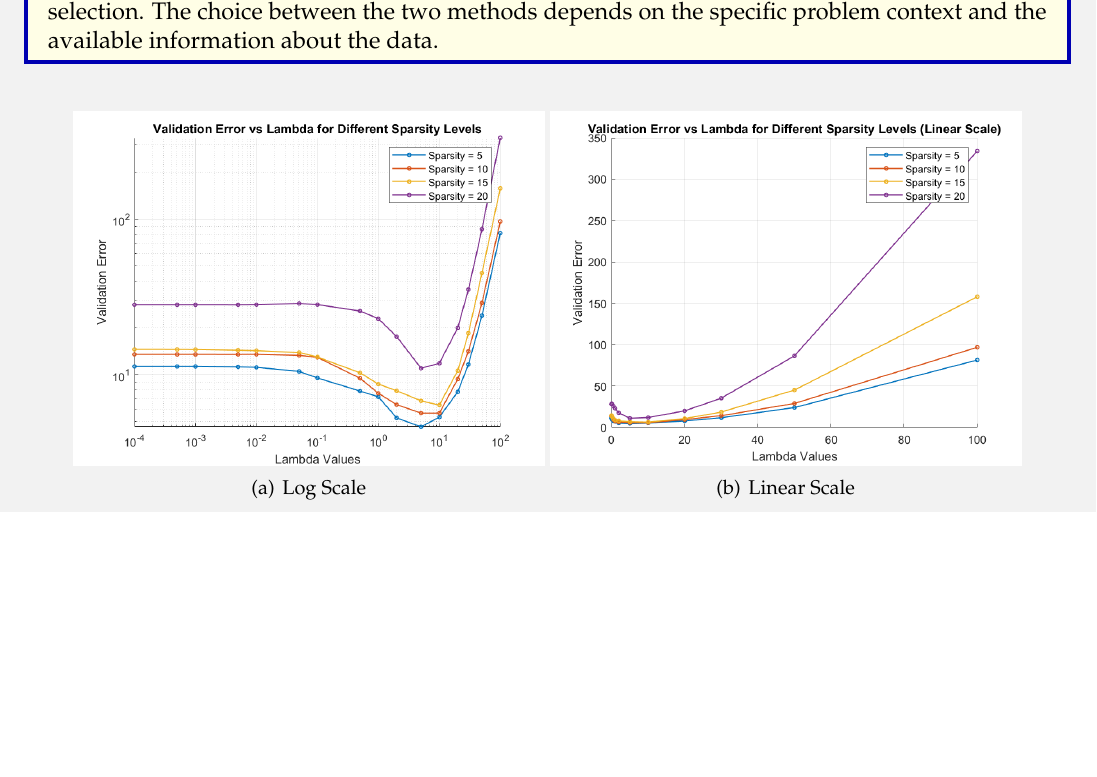
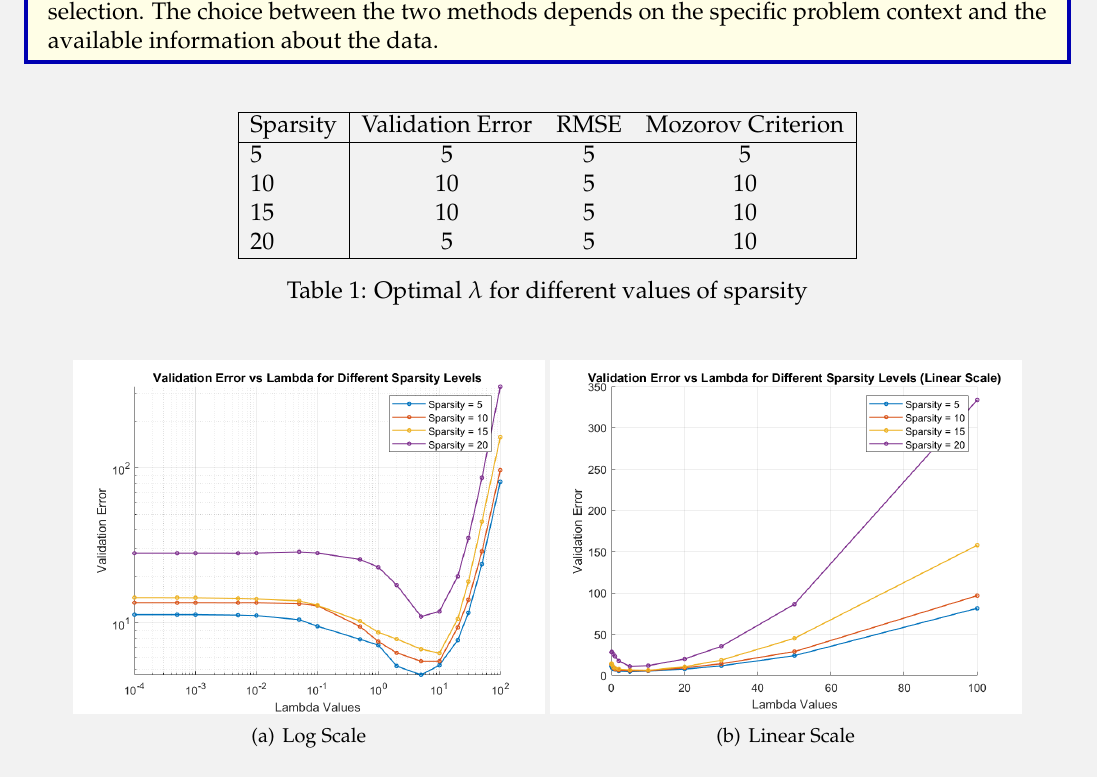
Before and after one commit to sakshamrathi21/Advanced-Image-Processing-Assignments, a LaTeX problem sheet (HW4/assignment4/1/report/report.tex): part of page 6 of 7, cut so that both start at the same text, the shorter picture padded with empty space. Compiled offline with pdfLaTeX.

Commit message:
Small report change (HW4 Q1)

```diff
--- a/HW4/assignment4/1/report/report.tex
+++ b/HW4/assignment4/1/report/report.tex
@@ -279,6 +279,20 @@ we have adhered to the principles of academic honesty while completing and submi
 
 \end{solution}
 
+\begin{table}[H]
+\centering
+\begin{tabular}{|l|ccc|}
+\hline
+Sparsity & Validation Error & RMSE & Mozorov Criterion \\ \hline
+5 & 5 & 5 & 5 \\
+10 & 10 & 5 & 10 \\
+15 & 10 & 5 & 10 \\
+20 & 5 & 5 & 10 \\
+\hline
+\end{tabular}
+\caption{Optimal $\lambda$ for different values of sparsity}
+\end{table}
+
 \begin{figure}[htbp]
   \centering
   \subfigure[Log Scale]{\includegraphics[width=0.45\textwidth]{validationError.png}}
```
Also changed, not shown: HW4/assignment4/1/report/report.pdf.
